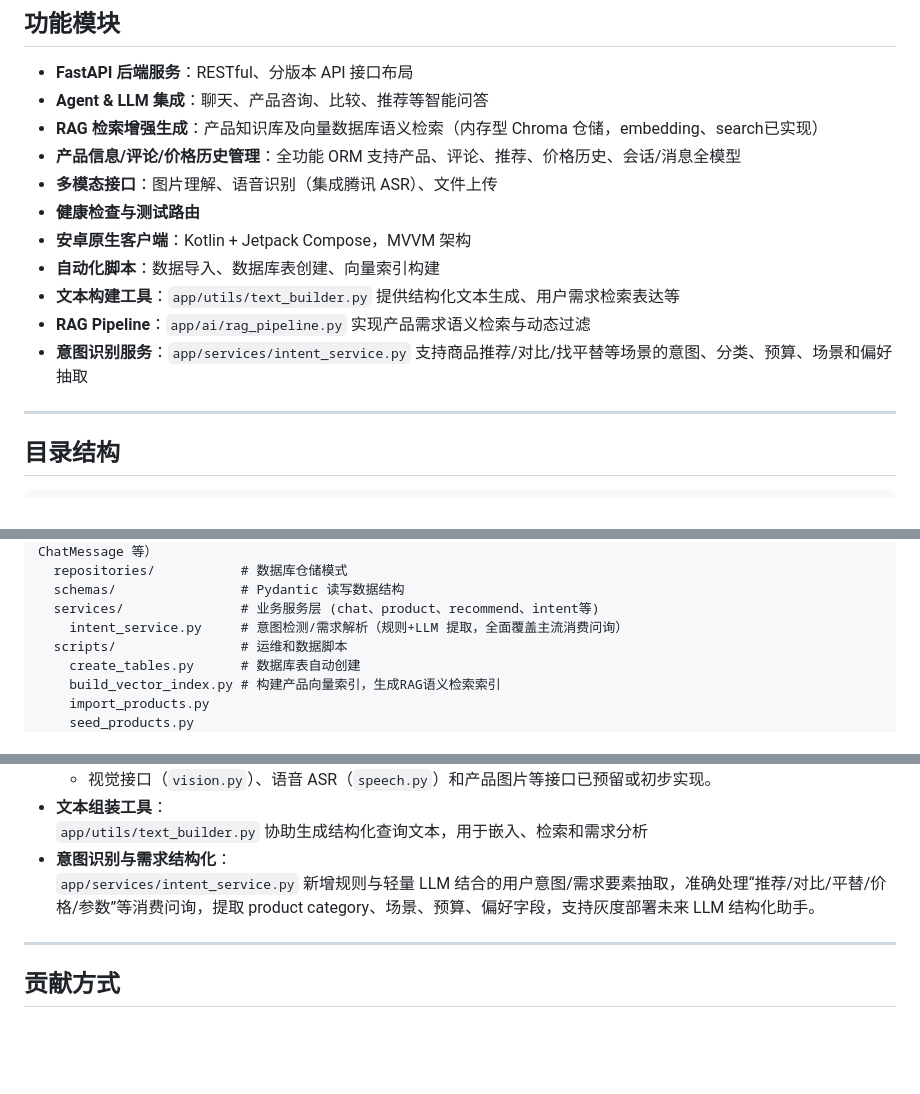
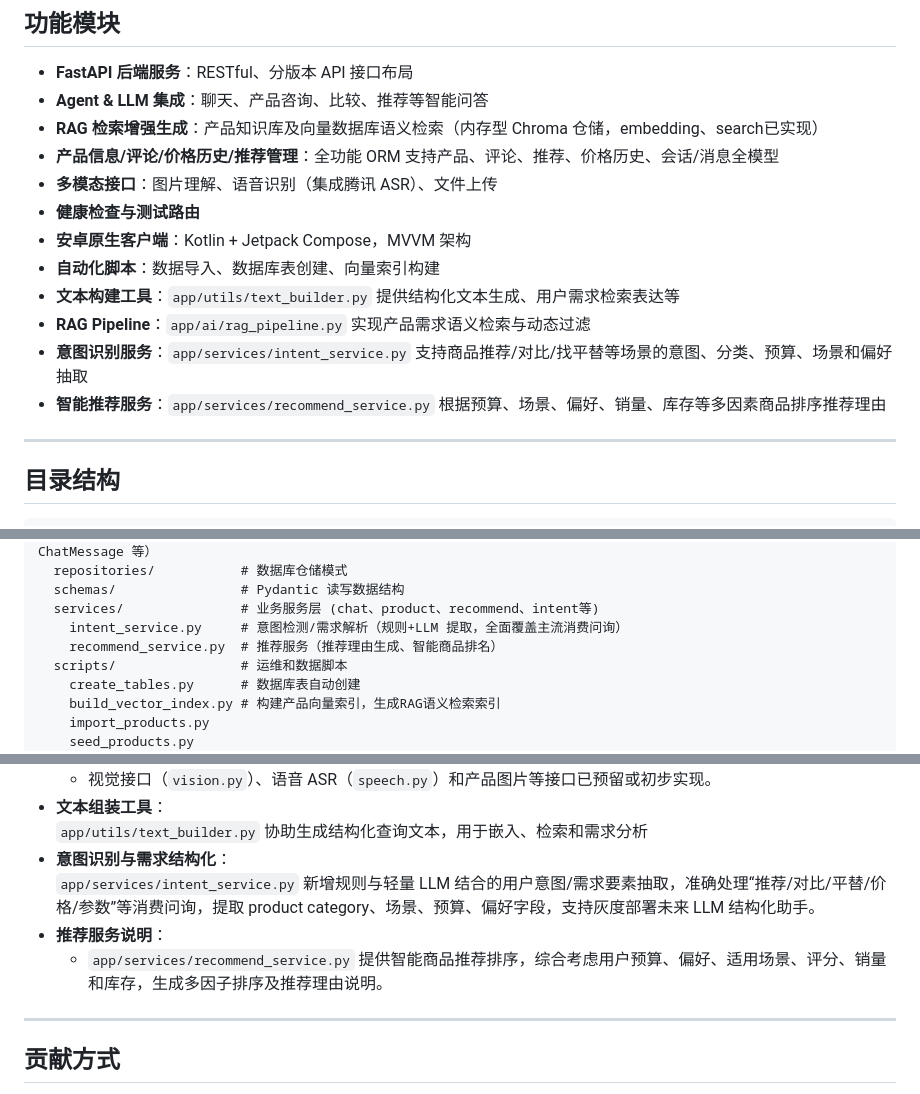
Before and after one commit to ldh949494/BuyWise, a Markdown page: README.md, 3 parts joined by grey strips. Drawn GitHub-style; blank space fills up the shorter version.

Commit message:
chore(ai): auto update README after validation

```diff
--- a/README.md
+++ b/README.md
@@ -82,7 +82,7 @@ python app/scripts/build_vector_index.py
 - **FastAPI 后端服务**：RESTful、分版本 API 接口布局
 - **Agent & LLM 集成**：聊天、产品咨询、比较、推荐等智能问答
 - **RAG 检索增强生成**：产品知识库及向量数据库语义检索（内存型 Chroma 仓储，embedding、search已实现）
-- **产品信息/评论/价格历史管理**：全功能 ORM 支持产品、评论、推荐、价格历史、会话/消息全模型
+- **产品信息/评论/价格历史/推荐管理**：全功能 ORM 支持产品、评论、推荐、价格历史、会话/消息全模型
 - **多模态接口**：图片理解、语音识别（集成腾讯 ASR）、文件上传
 - **健康检查与测试路由**
 - **安卓原生客户端**：Kotlin + Jetpack Compose，MVVM 架构
@@ -90,6 +90,7 @@ python app/scripts/build_vector_index.py
 - **文本构建工具**：`app/utils/text_builder.py` 提供结构化文本生成、用户需求检索表达等
 - **RAG Pipeline**：`app/ai/rag_pipeline.py` 实现产品需求语义检索与动态过滤
 - **意图识别服务**：`app/services/intent_service.py` 支持商品推荐/对比/找平替等场景的意图、分类、预算、场景和偏好抽取
+- **智能推荐服务**：`app/services/recommend_service.py` 根据预算、场景、偏好、销量、库存等多因素商品排序推荐理由
 
 ---
 
@@ -120,6 +121,7 @@ app/
   schemas/                # Pydantic 读写数据结构
   services/               # 业务服务层 (chat、product、recommend、intent等)
     intent_service.py     # 意图检测/需求解析（规则+LLM 提取，全面覆盖主流消费问询）
+    recommend_service.py  # 推荐服务（推荐理由生成、智能商品排名）
   scripts/                # 运维和数据脚本
     create_tables.py      # 数据库表自动创建
     build_vector_index.py # 构建产品向量索引，生成RAG语义检索索引
@@ -210,6 +212,8 @@ cd android-app
   `app/utils/text_builder.py` 协助生成结构化查询文本，用于嵌入、检索和需求分析
 - **意图识别与需求结构化**：
   `app/services/intent_service.py` 新增规则与轻量 LLM 结合的用户意图/需求要素抽取，准确处理“推荐/对比/平替/价格/参数”等消费问询，提取 product category、场景、预算、偏好字段，支持灰度部署未来 LLM 结构化助手。
+- **推荐服务说明**：
+  - `app/services/recommend_service.py` 提供智能商品推荐排序，综合考虑用户预算、偏好、适用场景、评分、销量和库存，生成多因子排序及推荐理由说明。
 
 ---
 
```
